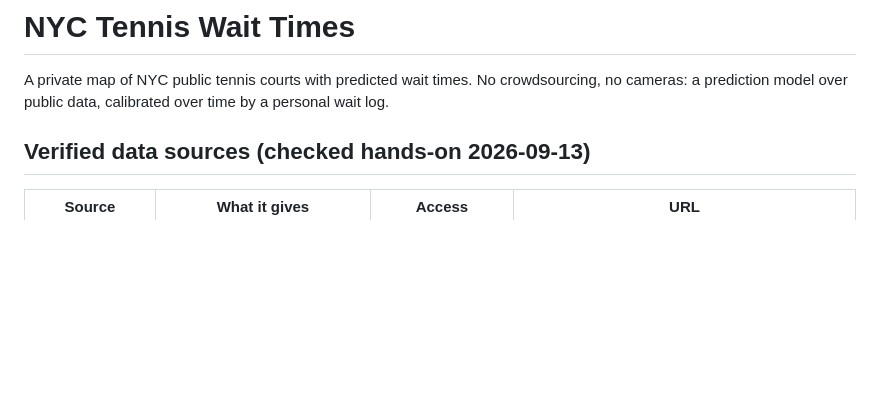
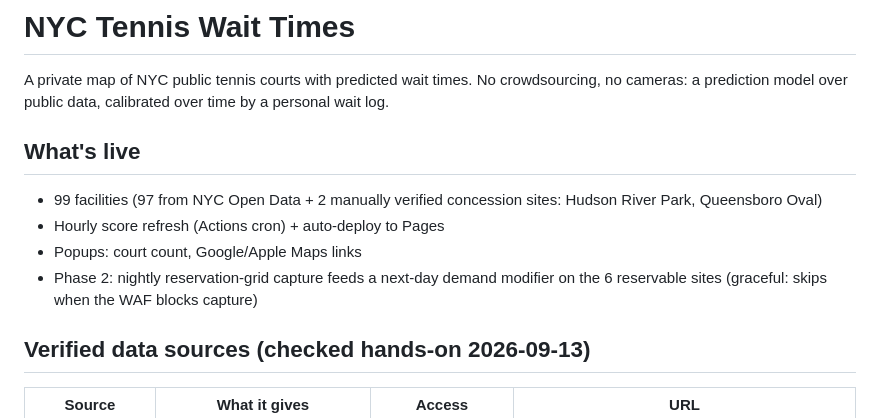
Before and after one commit to ek30gold/nyc-tennis-court-times, a Markdown page: README.md, the part around the change. Rendered like a GitHub page; blank space fills up the shorter version.

Commit message:
Phase 2: whats-live section
Added live features and updated architecture details.

```diff
--- a/README.md
+++ b/README.md
@@ -1,6 +1,13 @@
 # NYC Tennis Wait Times
 
 A private map of NYC public tennis courts with predicted wait times. No crowdsourcing, no cameras: a prediction model over public data, calibrated over time by a personal wait log.
+
+## What's live
+
+- 99 facilities (97 from NYC Open Data + 2 manually verified concession sites: Hudson River Park, Queensboro Oval)
+- Hourly score refresh (Actions cron) + auto-deploy to Pages
+- Popups: court count, Google/Apple Maps links
+- Phase 2: nightly reservation-grid capture feeds a next-day demand modifier on the 6 reservable sites (graceful: skips when the WAF blocks capture)
 
 ## Verified data sources (checked hands-on 2026-09-13)
 
```
